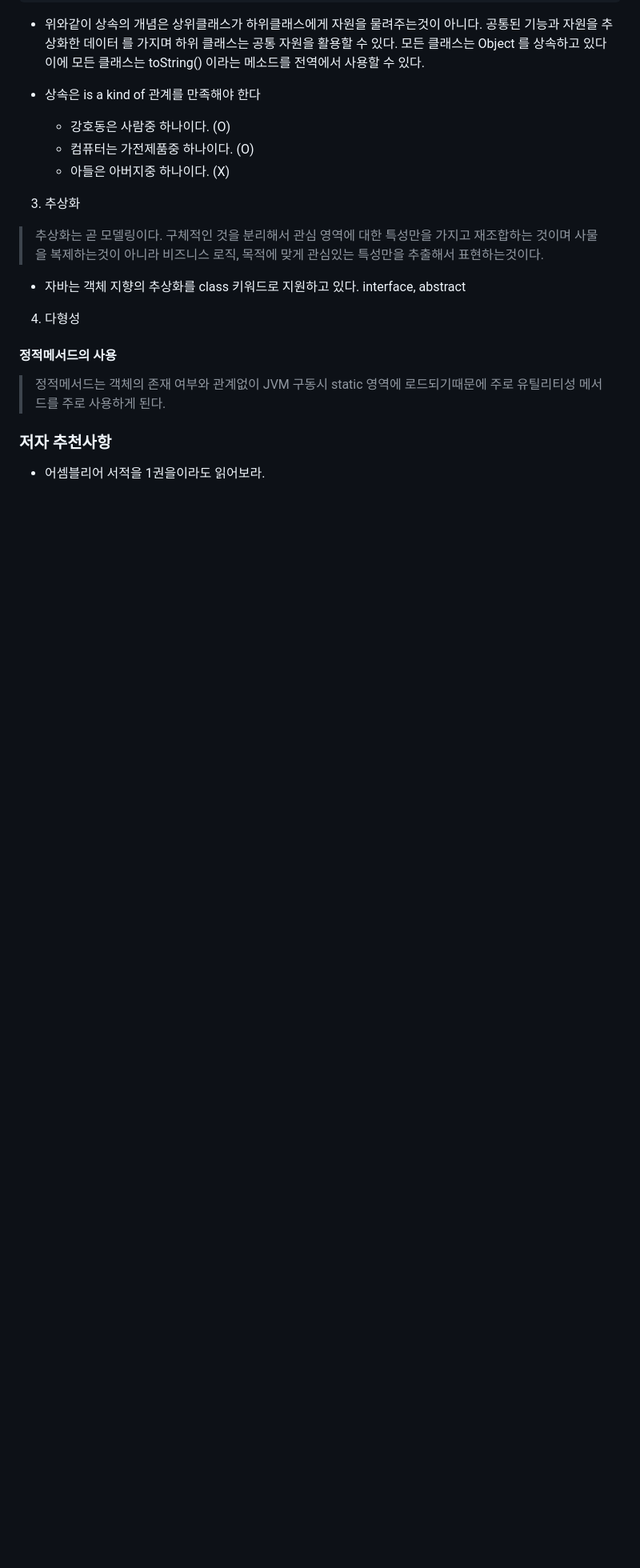
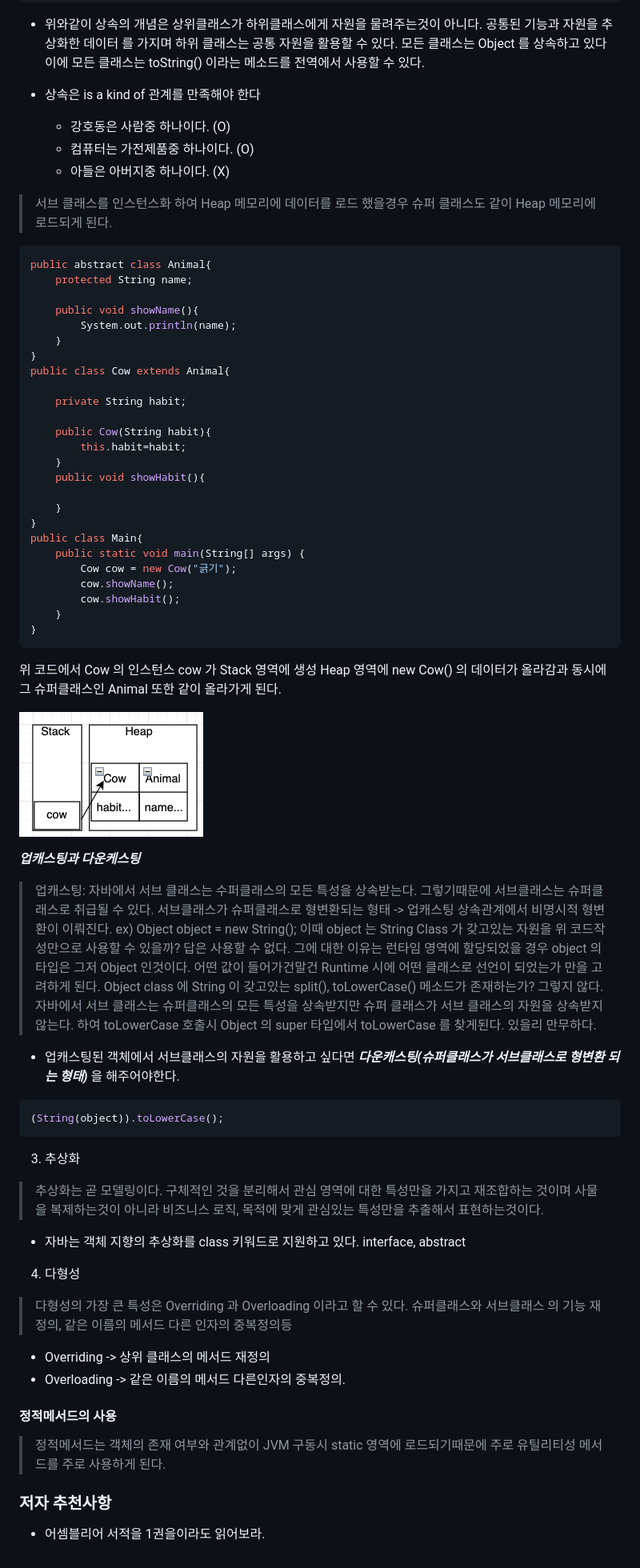
Before and after one commit to dkajffkeh/TIL, a Markdown page: ReferenceBook/OOP_principle_theory.md, the part around the change printed below. Shown: that part at 80% size. GitHub-like rendering; pictures changed too: ReferenceBook/images/abstractImg.png (added); blank space fills up the shorter version.

Commit message:
[add] 객체지향 4대 특성 업데이트

````diff
--- a/ReferenceBook/OOP_principle_theory.md
+++ b/ReferenceBook/OOP_principle_theory.md
@@ -135,14 +137,71 @@ public class Test{
   - 컴퓨터는 가전제품중 하나이다. (O)
   - 아들은 아버지중 하나이다. (X)
 
+> 서브 클래스를 인스턴스화 하여 Heap 메모리에 데이터를 로드 했을경우 슈퍼 클래스도 같이 Heap 메모리에 로드되게 된다.
+
+```java
+public abstract class Animal{
+    protected String name;
+
+    public void showName(){
+        System.out.println(name);
+    }
+}
+public class Cow extends Animal{
+
+    private String habit;
+
+    public Cow(String habit){
+        this.habit=habit;
+    }
+    public void showHabit(){
+
+    }
+}
+public class Main{
+    public static void main(String[] args) {
+        Cow cow = new Cow("긁기");
+        cow.showName();
+        cow.showHabit();
+    }
+}
+```
+위 코드에서 Cow 의 인스턴스 cow 가 Stack 영역에 생성 Heap 영역에 new Cow() 의 데이터가 올라감과 동시에 그 슈퍼클래스인 Animal 또한 같이 올라가게 된다.
+
+![img.png](images/abstractImg.png)
+
+***업캐스팅과 다운케스팅***
+>업캐스팅: 자바에서 서브 클래스는 수퍼클래스의 모든 특성을 상속받는다. 그렇기때문에 서브클래스는 슈퍼클래스로 취급될 수 있다.
+ 서브클래스가 슈퍼클래스로 형변환되는 형태 -> 업캐스팅 상속관계에서 비명시적 형변환이 이뤄진다.
+ ex) Object object = new String();
+ 이때 object 는 String Class 가 갖고있는 자원을 위 코드작성만으로 사용할 수 있을까? 답은 사용할 수 없다. 그에 대한 이유는 런타임 영역에 할당되었을 경우 object 의 타입은
+ 그저 Object 인것이다. 어떤 값이 들어가건말건 Runtime 시에 어떤 클래스로 선언이 되었는가 만을 고려하게 된다. Object class 에 String 이 갖고있는 split(), toLowerCase() 메소드가
+ 존재하는가? 그렇지 않다. 자바에서 서브 클래스는 슈퍼클래스의 모든 특성을 상속받지만 슈퍼 클래스가 서브 클래스의 자원을 상속받지 않는다.
+ 하여 toLowerCase 호출시 Object 의 super 타입에서 toLowerCase 를 찾게된다. 있을리 만무하다.
+
+- 업캐스팅된 객체에서 서브클래스의 자원을 활용하고 싶다면 ***다운캐스팅(슈퍼클래스가 서브클래스로 형변환 되는 형태)*** 을 해주어야한다.
+
+```java
+(String(object)).toLowerCase();
+```
+
 3. 추상화
 > 추상화는 곧 모델링이다. 구체적인 것을 분리해서 관심 영역에 대한 특성만을 가지고 재조합하는 것이며 사물을 복제하는것이 아니라 비즈니스 로직, 목적에 맞게 관심있는
 > 특성만을 추출해서 표현하는것이다.
 - 자바는 객체 지향의 추상화를 class 키워드로 지원하고 있다. interface, abstract
+
 4. 다형성
+> 다형성의 가장 큰 특성은 Overriding 과 Overloading 이라고 할 수 있다. 슈퍼클래스와 서브클래스 의 기능 재정의, 같은 이름의 메서드 다른 인자의 중복정의등
+- Overriding -> 상위 클래스의 메서드 재정의
+- Overloading -> 같은 이름의 메서드 다른인자의 중복정의.
 
 #### 정적메서드의 사용
 > 정적메서드는 객체의 존재 여부와 관계없이 JVM 구동시 static 영역에 로드되기때문에 주로 유틸리티성 메서드를 주로 사용하게 된다.
+
+
+
+
+
 
 ### 저자 추천사항
 - 어셈블리어 서적을 1권을이라도 읽어보라.
````
Also changed, not shown: other parts of ReferenceBook/OOP_principle_theory.md (+5 -3 lines), ReferenceBook/images/capsulation.png (added).
